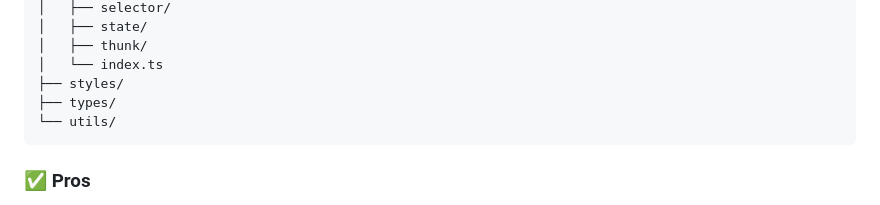
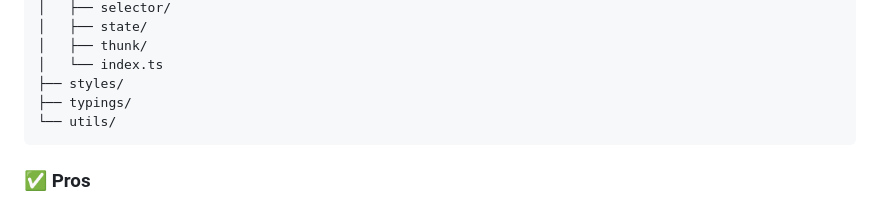
Before and after one commit to niba291/DOC-STRU, a Markdown page: structure/es/type.md, the part around the change. GitHub-like rendering.

````diff
--- a/structure/es/type.md
+++ b/structure/es/type.md
@@ -22,7 +22,7 @@ src/
 │   ├── thunk/
 │   └── index.ts
 ├── styles/
-├── types/
+├── typings/
 └── utils/
 ```
 
````
